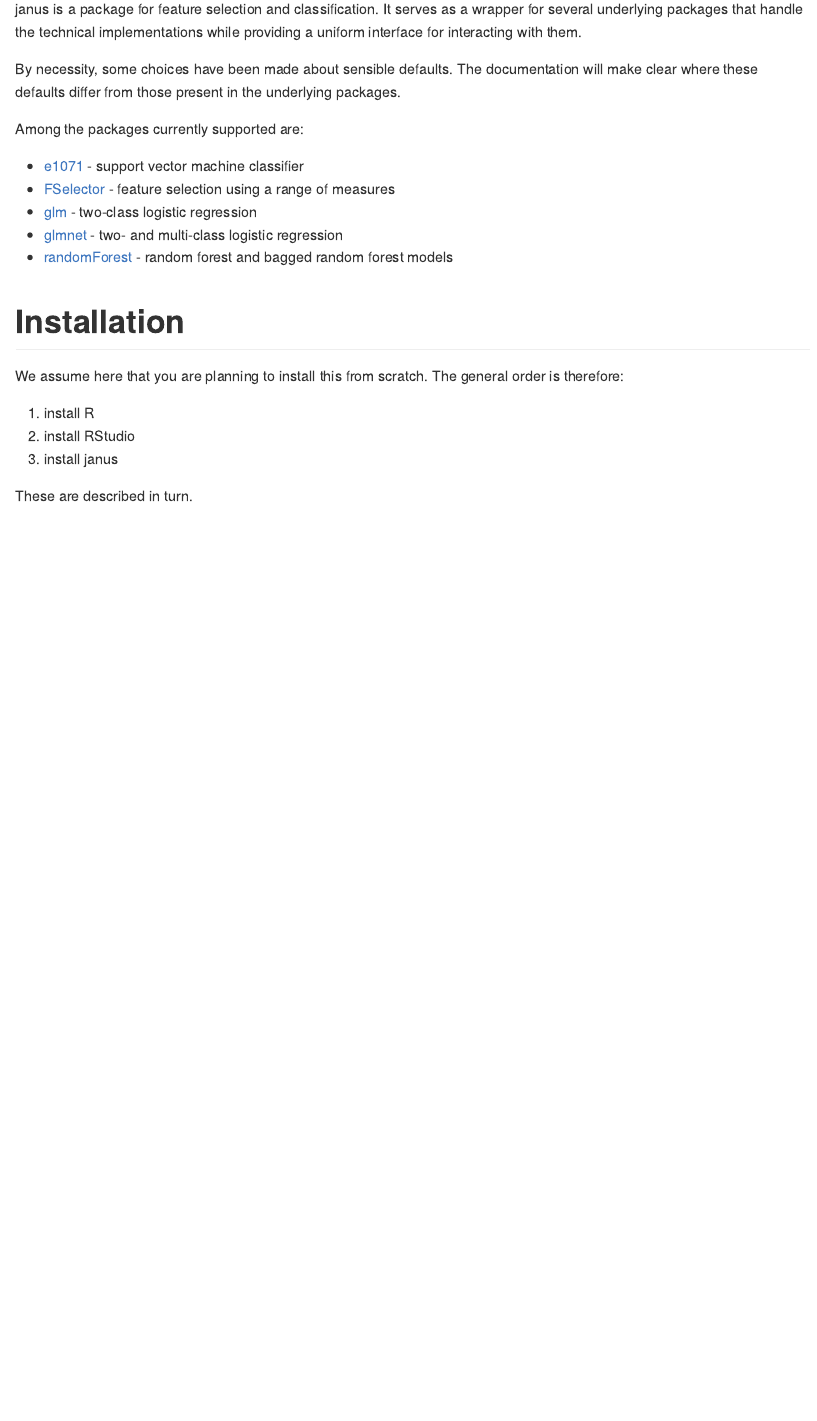
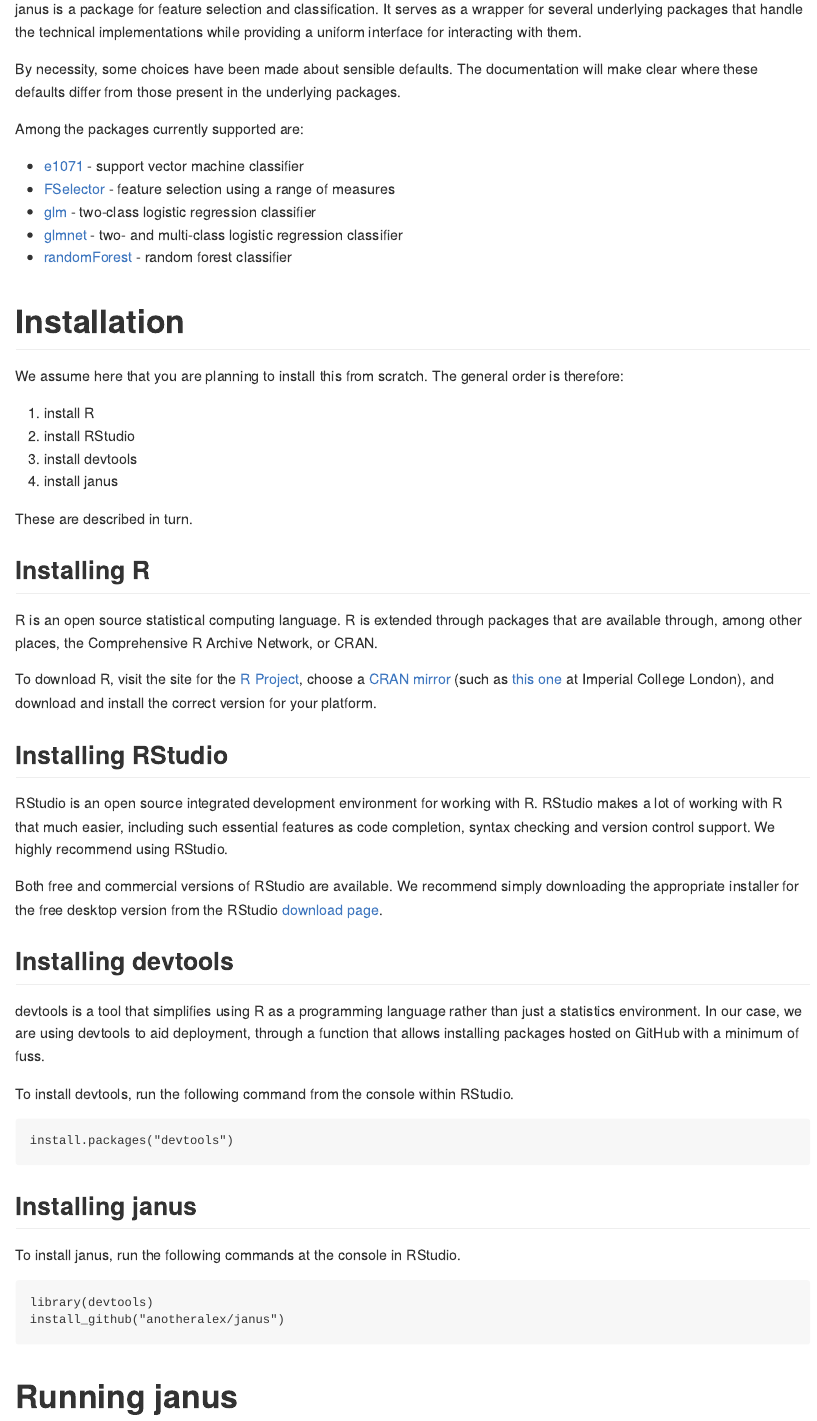
Before and after one commit to anotheralex/janus, an R Markdown document (README.Rmd): the page in a window 1100 px wide, from 200 px down. The pictures show the output file README.md that the author committed with the source, drawn offline in the style of GitHub.

Commit message:
include installation instructions

````diff
--- a/README.Rmd
+++ b/README.Rmd
@@ -26,9 +26,9 @@
 
 * [e1071](https://cran.r-project.org/web/packages/e1071/index.html) - support vector machine classifier
 * [FSelector](https://cran.r-project.org/web/packages/FSelector/index.html) - feature selection using a range of measures
-* [glm]() - two-class logistic regression
-* [glmnet](https://cran.r-project.org/web/packages/glmnet/index.html) - two- and multi-class logistic regression
-* [randomForest](https://cran.r-project.org/web/packages/randomForest/index.html) - random forest and bagged random forest models
+* [glm]() - two-class logistic regression classifier
+* [glmnet](https://cran.r-project.org/web/packages/glmnet/index.html) - two- and multi-class logistic regression classifier
+* [randomForest](https://cran.r-project.org/web/packages/randomForest/index.html) - random forest classifier
 
 # Installation
 
@@ -36,6 +36,38 @@
 
 1. install R
 2. install RStudio
-3. install janus
+3. install devtools
+4. install janus
 
 These are described in turn.
+
+## Installing R
+
+R is an open source statistical computing language. R is extended through packages that are available through, among other places, the Comprehensive R Archive Network, or CRAN.
+
+To download R, visit the site for the [R Project](https://www.r-project.org/), choose a [CRAN mirror](https://cran.r-project.org/mirrors.html) (such as [this one](http://cran.ma.imperial.ac.uk/) at Imperial College London), and download and install the correct version for your platform.
+
+## Installing RStudio
+
+RStudio is an open source integrated development environment for working with R. RStudio makes a lot of working with R that much easier, including such essential features as code completion, syntax checking and version control support. We highly recommend using RStudio.
+
+Both free and commercial versions of RStudio are available. We recommend simply downloading the appropriate installer for the free desktop version from the RStudio [download page](https://www.rstudio.com/products/rstudio/download/).
+
+## Installing devtools
+
+devtools is a tool that simplifies using R as a programming language rather than just a statistics environment. In our case, we are using devtools to aid deployment, through a function that allows installing packages hosted on GitHub with a minimum of fuss.
+
+To install devtools, run the following command from the console within RStudio.
+```
+install.packages("devtools")
+```
+
+## Installing janus
+
+To install janus, run the following commands at the console in RStudio.
+```
+library(devtools)
+install_github("anotheralex/janus")
+```
+
+# Running janus
````
Also changed, not shown: README.md.
